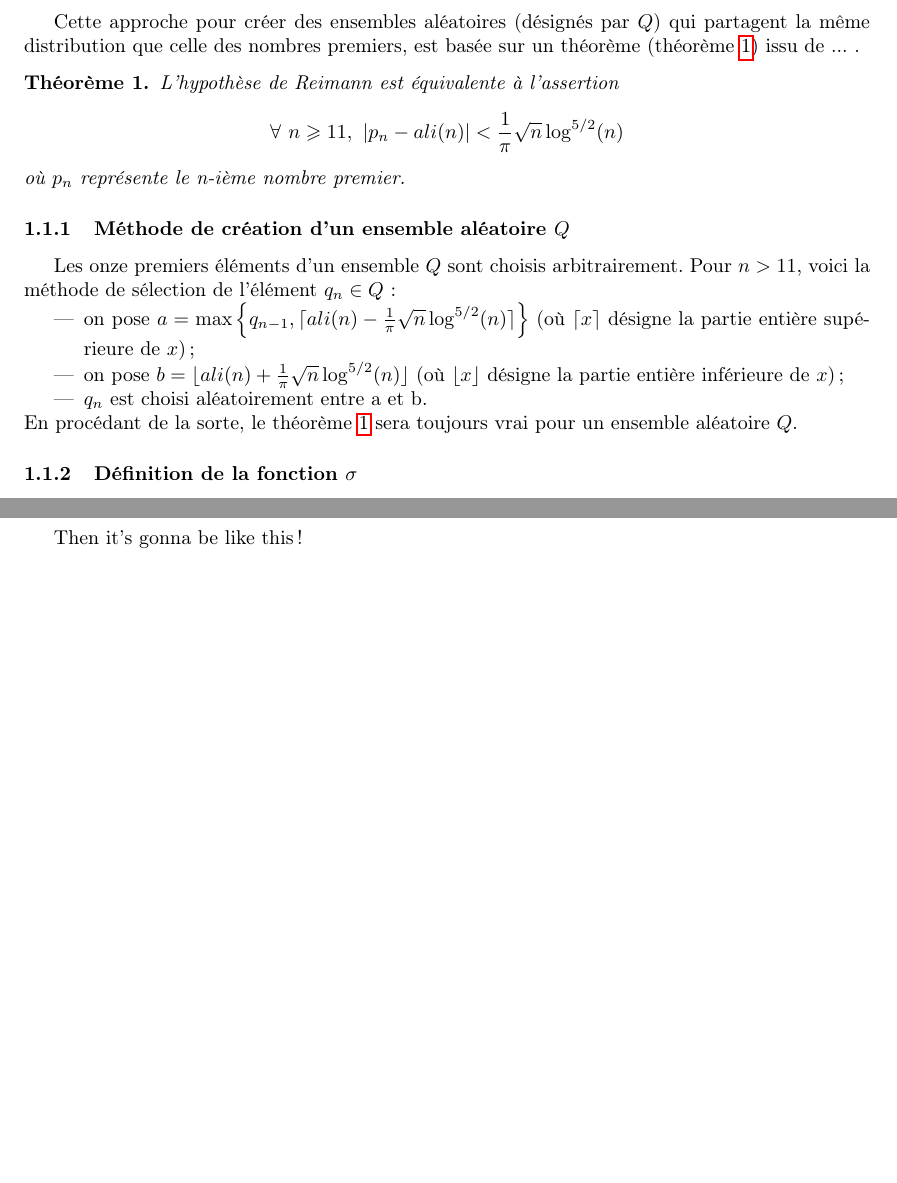
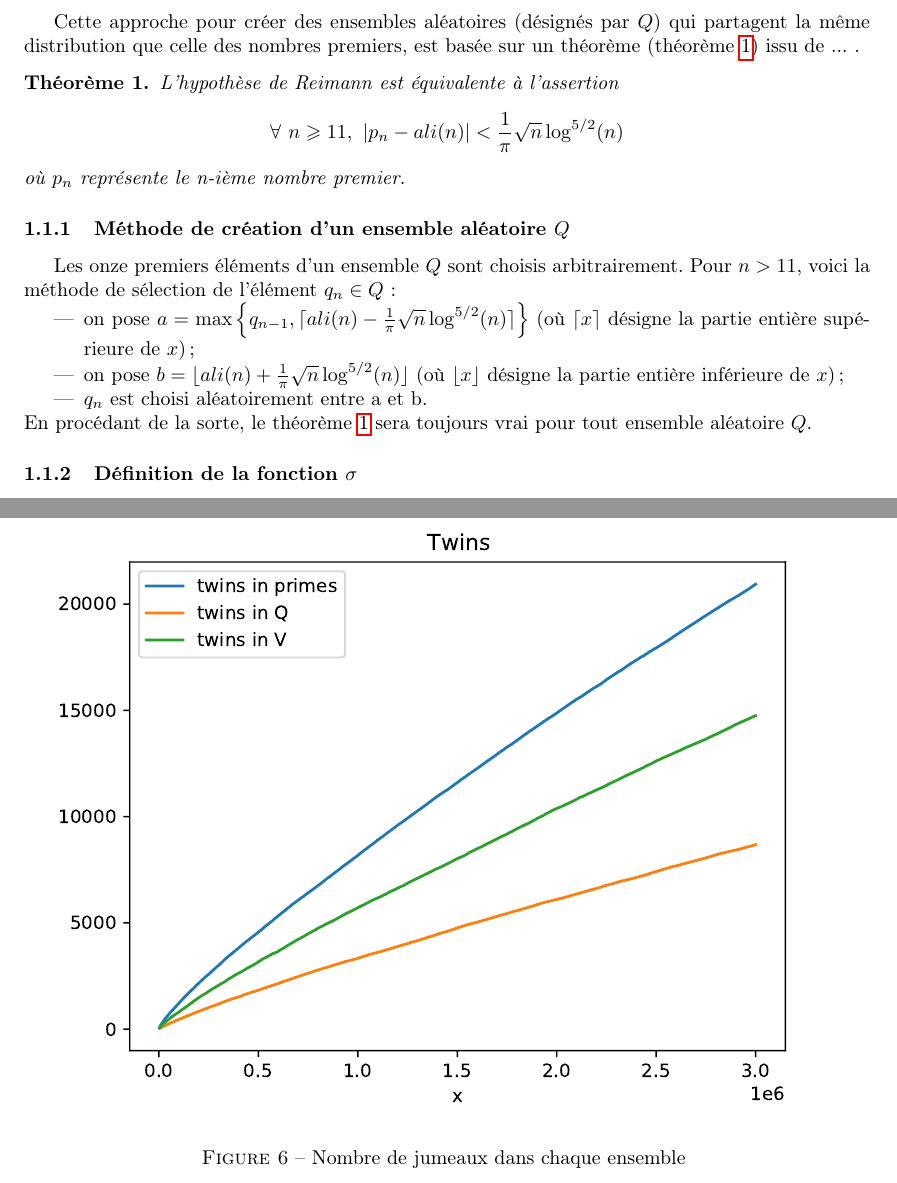
Before and after one commit to MathExpSML/PrimeVsRandom, a LaTeX paper (report/report.tex, which reads report/sections/Chap2.tex, report/sections/analytic_approach.tex): two parts of pages 5 and 11 of 12, joined at a grey line, cut so that both start at the same text, the shorter picture padded with empty space. Compiled offline with pdfLaTeX.

Commit message:
ajout de twins au rapport

```diff
--- a/report/sections/Chap2.tex
+++ b/report/sections/Chap2.tex
@@ -3,6 +3,11 @@
 \begin{document}
     \label{sec:test2}
 
-Then it's gonna be like this!
+\begin{figure}[htbp]
+	\centerline{\includegraphics[width = \textwidth]{twins.pdf}}
+\caption{Nombre de jumeaux dans chaque ensemble }
+	\label{im:image4}
+\end{figure}
+
 \clearpage
 \end{document}
--- a/report/sections/analytic_approach.tex
+++ b/report/sections/analytic_approach.tex
@@ -30,7 +30,7 @@ Pour $ n > 11 $, voici la méthode de sélection  de l'élément $q_{n} \in Q$:
 	(où $\lfloor x \rfloor$ désigne la partie entière inférieure de $x$);
 	\item $ q_{n} $ est choisi aléatoirement entre a et b.
 \end{itemize}
-En procédant de la sorte, le théorème \ref{theorem} sera toujours vrai pour un ensemble aléatoire $Q$.
+En procédant de la sorte, le théorème \ref{theorem} sera toujours vrai pour tout ensemble aléatoire $Q$.
 
 \subsubsection{Définition de la fonction $\sigma$}
 
```
Also changed, not shown: report/sections/conclusion.tex (+1 -1 lines), images/twins.pdf, report/report.pdf.
